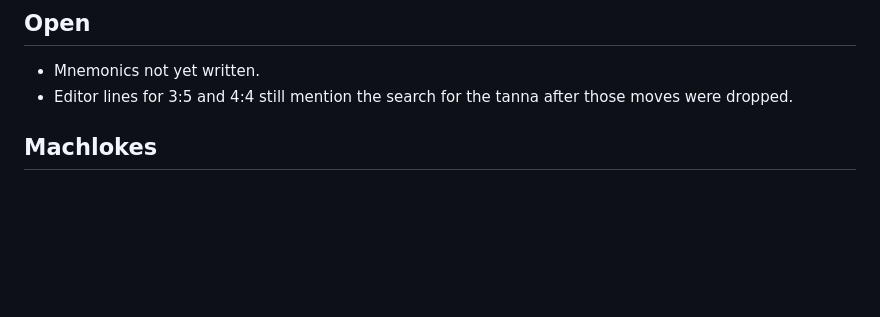
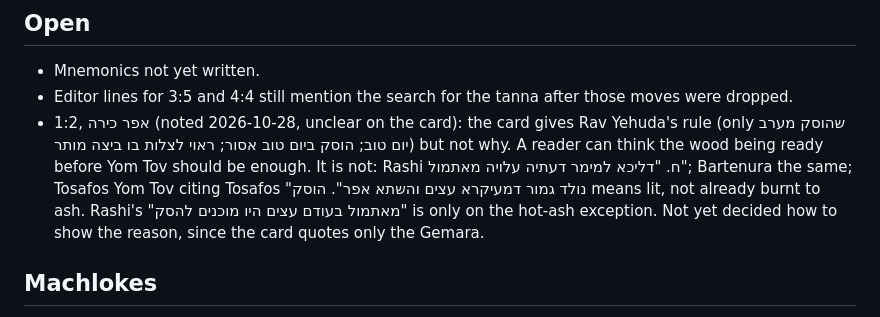
Before and after one commit to mswadron/curly-barnacle, a Markdown page: docs/beitza.md, the part around the change. Drawn GitHub-style; blank space fills up the shorter version.

Commit message:
Beitzah notes: 1:2 stove ash reason is unclear on the card
Co-Authored-By: Claude Opus 5.5 <noreply@anthropic.com>
Claude-Session: https://claude.ai/code/session_01WAaPX3YLcALrVrPNhWUeHY

```diff
--- a/docs/beitza.md
+++ b/docs/beitza.md
@@ -18,6 +18,7 @@ Mishnah: Sefaria, Torat Emet 357. Gemara: Sefaria, William Davidson Edition, Voc
 ## Open
 - Mnemonics not yet written.
 - Editor lines for 3:5 and 4:4 still mention the search for the tanna after those moves were dropped.
+- 1:2, אפר כירה (noted 2026-10-28, unclear on the card): the card gives Rav Yehuda's rule (only שהוסק מערב יום טוב; הוסק ביום טוב אסור; ראוי לצלות בו ביצה מותר) but not why. A reader can think the wood being ready before Yom Tov should be enough. It is not: Rashi ח. "דליכא למימר דעתיה עלויה מאתמול"; Bartenura the same; Tosafos Yom Tov citing Tosafos "נולד גמור דמעיקרא עצים והשתא אפר". הוסק means lit, not already burnt to ash. Rashi's "מאתמול בעודם עצים היו מוכנים להסק" is only on the hot-ash exception. Not yet decided how to show the reason, since the card quotes only the Gemara.
 
 ## Machlokes
 Where amoraim or tannaim dispute the same point, the sides are shown in one box: the point in dispute, then each speaker on his own line with his words and daf (19 such boxes). Each side's words are an exact piece of an already-checked quote; a shared opening or closing line of the Gemara is shown above or below the sides in grey. (2026-10-12)
```
